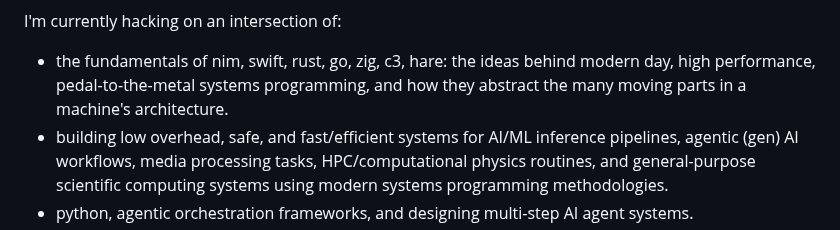
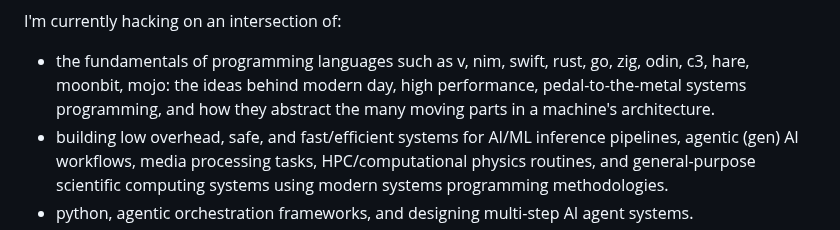
Before and after one commit to bkataru/bkataru, a Markdown page: README.md, the part around the change. Drawn GitHub-style.

Commit message:
Update programming languages list in README

```diff
--- a/README.md
+++ b/README.md
@@ -26,7 +26,7 @@ I previously worked on:
 - building, maintaining, and improving tools and systems for on-prem IT/network observability.
 
 I'm currently hacking on an intersection of:
- - the fundamentals of nim, swift, rust, go, zig, c3, hare: the ideas behind modern day, high performance, pedal-to-the-metal systems programming, and how they abstract the many moving parts in a machine's architecture.
+ - the fundamentals of programming languages such as v, nim, swift, rust, go, zig, odin, c3, hare, moonbit, mojo: the ideas behind modern day, high performance, pedal-to-the-metal systems programming, and how they abstract the many moving parts in a machine's architecture.
 - building low overhead, safe, and fast/efficient systems for AI/ML inference pipelines, agentic (gen) AI workflows, media processing tasks, HPC/computational physics routines, and general-purpose scientific computing systems using modern systems programming methodologies.
 - python, agentic orchestration frameworks, and designing multi-step AI agent systems.
 - typescript, UI frameworks, and building chatbot frontends for agentic software backends.
```
